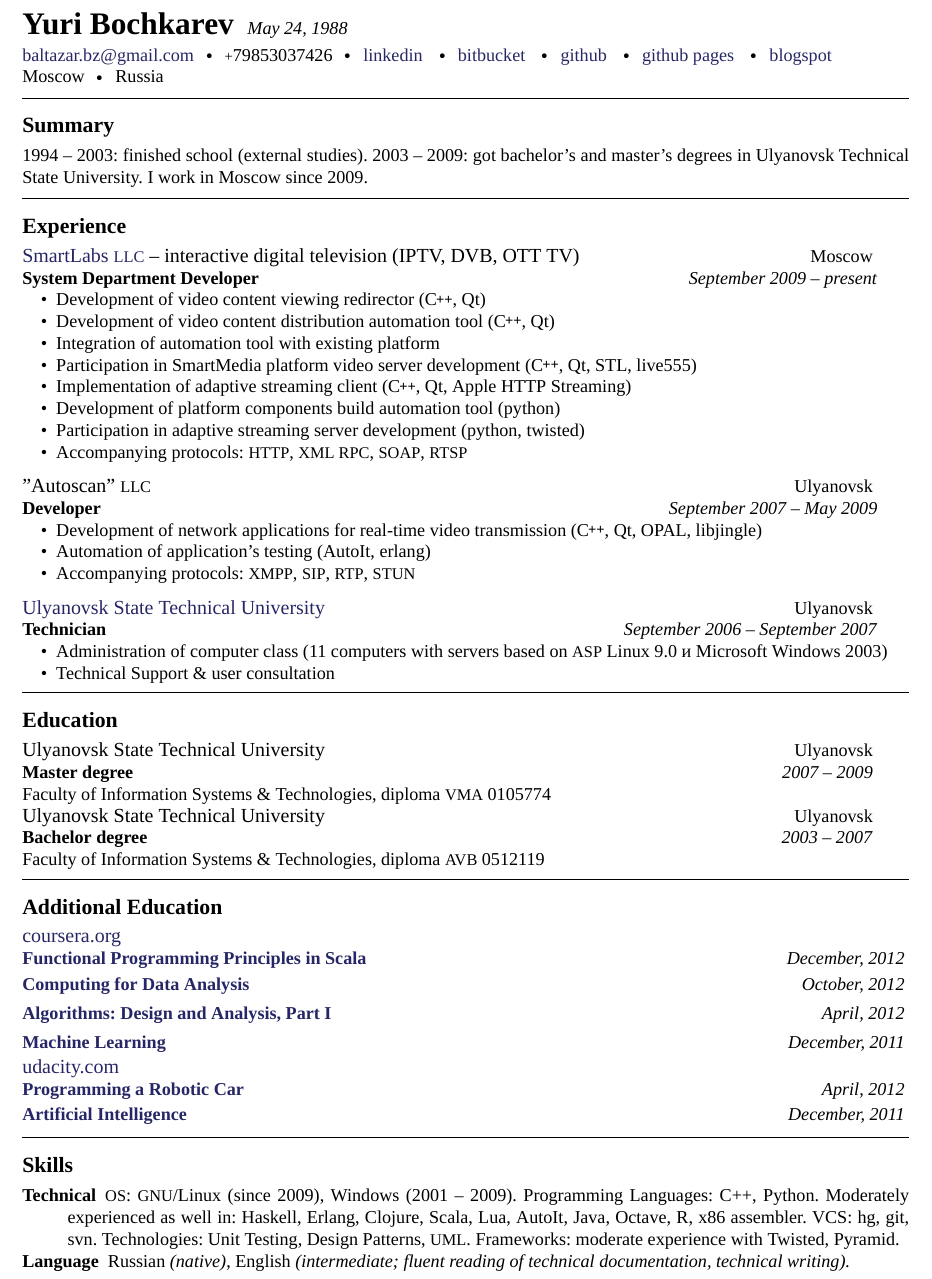
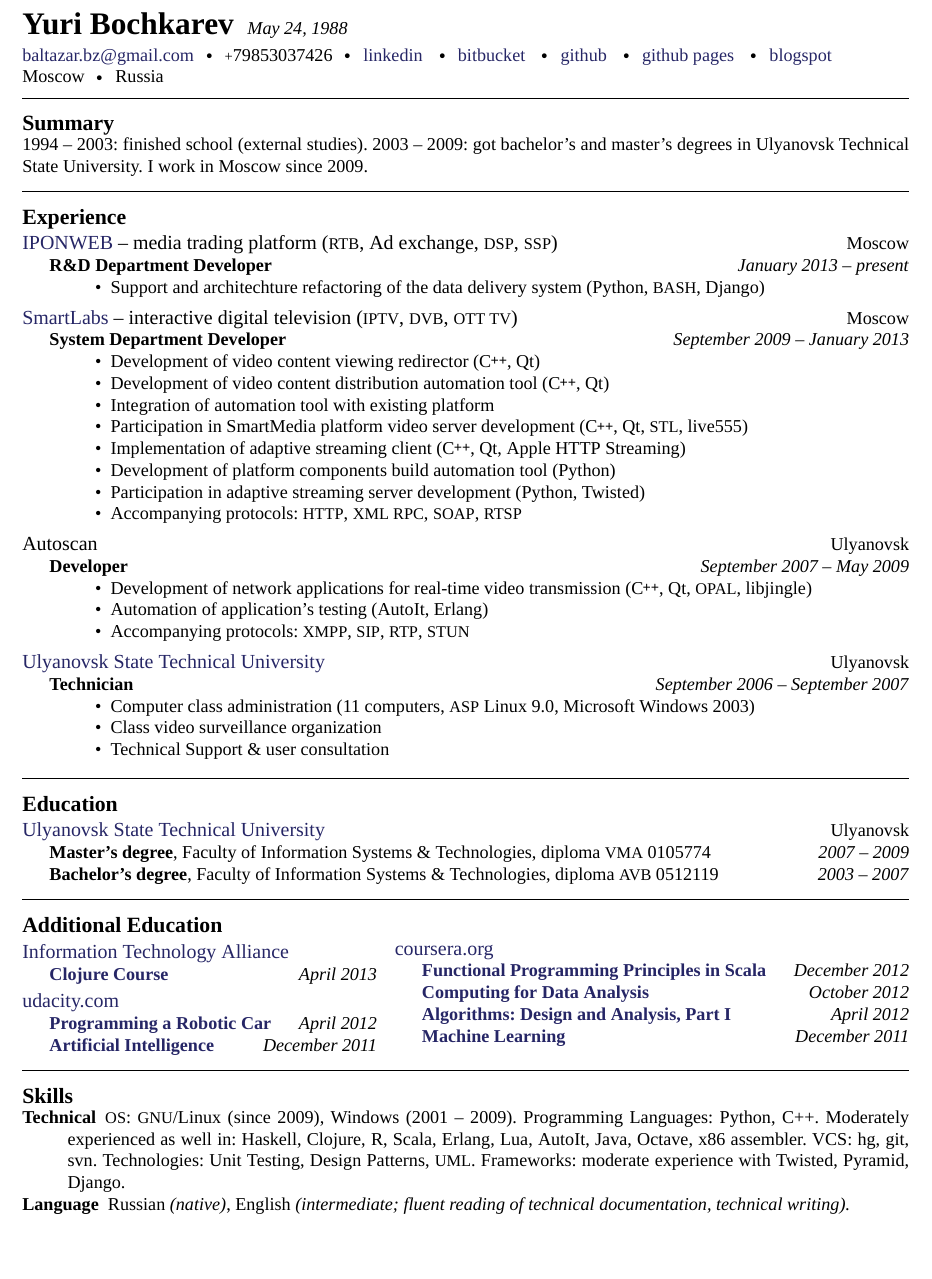
Before and after one commit to balta2ar/resume, a LaTeX CV (yuri-bochkarev-en-resume.tex, which reads resume-commands.tex): part of the page, cut so that both start at the same text, the shorter picture padded with empty space. Compiled offline with XeLaTeX; a missing font is replaced by an installed copy or a similar font.

Commit message:
Update EN version to match RU version

```diff
--- a/resume-commands.tex
+++ b/resume-commands.tex
@@ -158,6 +158,10 @@
     \pagebreak[2]
 }
 
+\newcommand{\course}[3] {
+    \textbf{#1} & #2 & \emph{#3} \\
+}
+
 
 %%% COMMANDS OF THE ORIGINAL AUTHOR
 
--- a/yuri-bochkarev-en-resume.tex
+++ b/yuri-bochkarev-en-resume.tex
@@ -81,11 +81,11 @@
 %3022\thinspace {\sc ld}\sbull
 Moscow\sbull
 Russia
-\spacedhrule{0.8em}{-0.4em}  % a horizontal line with some vertical spacing before and after
+%\spacedhrule{0.8em}{-0.4em}  % a horizontal line with some vertical spacing before and after
 
-\roottitle{Summary}  % a root section title
+\roottitlelined{Summary}  % a root section title
 
-\vspace{0em}  % some vertical spacing
+%\vspace{0em}  % some vertical spacing
 
 %\begin{multicols}{2}  % open a multicolumn environment
 \noindent
@@ -93,148 +93,193 @@
 2003 -- 2009: got bachelor's and master's degrees in Ulyanovsk Technical State
 University. I work in Moscow since 2009.
 %\end{multicols}
-\spacedhrule{0.6em}{-0.4em}
+%\spacedhrule{0.6em}{-0.4em}
 
-\roottitle{Experience}
+\roottitlelined{Experience}
 
-\headedsection  % sets the header for the section and includes any subsections
-  {\href{http://www.smartlabs.tv}{SmartLabs \acr{LLC}} -- interactive digital
-   television (IPTV, DVB, OTT TV)}
-  {Moscow} {
-  \headedsubsection  % sets the header for a subsection and contains usually body text
+\job  % sets the header for the section and includes any subsections
+    {\href{http://www.iponweb.com}{IPONWEB} -- media trading platform
+     (\acr{RTB}, Ad exchange, \acr{DSP}, \acr{SSP})}
+    {Moscow}
+    {
+        \position  % sets the header for a subsection and contains usually body text
+            {R\&D Department Developer}
+            {January 2013 -- present}
+            {
+                \begin{itemize}
+                \item{Support and architechture refactoring of the data delivery
+                      system (Python, \acr{BASH}, Django)}
+                \end{itemize}
+            }
+    }
+
+
+\job  % sets the header for the section and includes any subsections
+    {\href{http://www.smartlabs.tv}{SmartLabs} -- interactive digital
+           television (\acr{IPTV}, \acr{DVB}, \acr{OTT TV})}
+    {Moscow}
+    {
+        \position % sets the header for a subsection and contains usually body text
             {System Department Developer}
-    {September 2009 -- present}
-    {\bodytext{
+            {September 2009 -- January 2013}
+            {
                 \begin{itemize}
                     \item{Development of video content viewing redirector (\CPP, Qt)}
                     \item{Development of video content distribution automation tool (\CPP, Qt)}
                     \item{Integration of automation tool with existing platform}
                     \item{Participation in SmartMedia platform video server development
-                  (\CPP, Qt, STL, live555)}
+                          (\CPP, Qt, \acr{STL}, live555)}
                     \item{Implementation of adaptive streaming client (\CPP, Qt, Apple HTTP Streaming)}
-            \item{Development of platform components build automation tool (python)}
+                    \item{Development of platform components build automation tool (Python)}
                     \item{Participation in adaptive streaming server development
-                  (python, twisted)}
+                          (Python, Twisted)}
                     \item{Accompanying protocols: \acr{HTTP}, \acr{XML RPC},
                           \acr{SOAP}, \acr{RTSP}}
                 \end{itemize}
-    }}
+            }
     }
 
-\vspace{0.7em}
+%\vspace{0.7em}
 
-\headedsection
-  {"Autoscan" \acr{LLC}}
-  {\textsc{Ulyanovsk}} {
-  \headedsubsection
+\job
+    {Autoscan}
+    {\textsc{Ulyanovsk}}
+    {
+        \position
             {Developer}
             {September 2007 -- May 2009}
-    {\bodytext{
+            {
                 \begin{itemize}
                     \item{Development of network applications for real-time video
-                  transmission (\CPP, Qt, OPAL, libjingle)}
-            \item{Automation of application's testing (AutoIt, erlang)}
+                          transmission (\CPP, Qt, \acr{OPAL}, libjingle)}
+                    \item{Automation of application's testing (AutoIt, Erlang)}
                     \item{Accompanying protocols: \acr{XMPP}, \acr{SIP}, \acr{RTP},
                           \acr{STUN}}
                 \end{itemize}
-    }}
-}
-
-\vspace{0.7em}
-
-\headedsection
-  {\href{http://www.ulstu.ru}{Ulyanovsk State Technical University}}
-  {\textsc{Ulyanovsk}} {
-  \headedsubsection
-    {Technician}
-    {September 2006 -- September 2007}
-    {\bodytext{
-        \begin{itemize}
-            \item{Administration of computer class (11 computers with servers
-                  based on \acr{ASP} Linux 9.0 и Microsoft Windows 2003})
-            \item{Technical Support \& user consultation}
-        \end{itemize}
-    }}
-}
-
-\spacedhrule{0.5em}{-0.4em}
-\roottitle{Education}
-
-\headedsection
-  {Ulyanovsk State Technical University}
-  {\textsc{Ulyanovsk}} {
-  \headedsubsection
-    {Master degree}
-    {2007 -- 2009} {
-        \bodytext{Faculty of Information Systems \& Technologies, diploma \acr{VMA} 0105774}
             }
     }
 
-\headedsection
-  {Ulyanovsk State Technical University}
-  {\textsc{Ulyanovsk}} {
-  \headedsubsection
-    {Bachelor degree}
-    {2003 -- 2007} {
-        \bodytext{Faculty of Information Systems \& Technologies, diploma \acr{AVB} 0512119}
+%\vspace{0.7em}
+
+\job
+    {\href{http://www.ulstu.ru}{Ulyanovsk State Technical University}}
+    {\textsc{Ulyanovsk}}
+    {
+        \position
+            {Technician}
+            {September 2006 -- September 2007}
+            {
+                \begin{itemize}
+                    \item{Computer class administration (11 computers,
+                          \acr{ASP} Linux 9.0, Microsoft Windows 2003})
+                    \item{Class video surveillance organization}
+                    \item{Technical Support \& user consultation}
+                \end{itemize}
             }
     }
 
-\spacedhrule{0.5em}{-0.4em}
-\roottitle{Additional Education}
+%\spacedhrule{0.5em}{-0.4em}
 
-\headedsection
+\roottitlelined{Education}
+
+\job
+    {\href{http://www.ulstu.ru}{Ulyanovsk State Technical University}}
+    {\textsc{Ulyanovsk}}
+    {
+        \positionnobreak
+            {Master's degree}
+            {2007 -- 2009}
+            {Faculty of Information Systems \& Technologies, diploma \acr{VMA} 0105774}
+        \positionnobreak
+            {Bachelor's degree}
+            {2003 -- 2007}
+            {Faculty of Information Systems \& Technologies, diploma \acr{AVB} 0512119}
+    }
+
+%\spacedhrule{0.5em}{-0.4em}
+\roottitlelined{Additional Education}
+
+\vspace{-0.7em}
+\begin{minipage}[t]{0.40\textwidth}
+\setlength\abovedisplayskip{0pt}
+\job
+    {\href{http://ita.by}{Information Technology Alliance}}
+    {}
+    {
+        \position
+            {\href{https://docs.google.com/file/d/0B2cptPgckn74RlpNa0xVNG9VSnM/edit}
+                  {Clojure Course}}
+            {April 2013}
+            {}
+    }
+\job
+    {\href{http://udacity.com}{udacity.com}}
+    {}
+    {
+        \position
+            {\href{https://docs.google.com/document/d/1LpUyUwh_gGyPyKf-oxTDOy8ncQejwog1jhgMmtf59mY/edit}
+                  {Programming a Robotic Car}}
+            {April 2012}
+            {}
+        \position
+            {\href{https://docs.google.com/document/d/1wD_QEJ7mdzxbR_PMVEbZ_tZ0SyakJ_8Y1gBAj_S5Ufg/edit}
+                  {Artificial Intelligence}}
+            {December 2011}
+            {}
+    }
+\end{minipage}
+\hfill
+\begin{minipage}[t]{0.58\textwidth}
+\setlength\abovedisplayskip{0pt}
+\job
     {\href{http://www.coursera.org}{coursera.org}}
-  {} {
-  \headedsubsection
+    {}
+    {
+        \position
             {\href{https://docs.google.com/document/d/1AWaukQ0K4C-ZcuRRqYANJuYDOPxYH7MoVdXYKHPYJ8I/edit}
                   {Functional Programming Principles in Scala}}
-    {December, 2012} {}
-  \headedsubsection
+            {December 2012}
+            {}
+        \position
             {\href{https://docs.google.com/document/d/1Rh_5PSFQBBtEwMZIa5r69H5ONOjpX5jfiPorFIvQg5Y/edit}
                   {Computing for Data Analysis}}
-    {October, 2012} {}
-  \headedsubsection
+            {October 2012}
+            {}
+        \position
             {\href{https://docs.google.com/document/d/1j6LlyJUGM03TxqSImyHeHoa16dSCLZQop6zmrPe8YOw/edit}
                   {Algorithms: Design and Analysis, Part I}}
-    {April, 2012} {}
-  \headedsubsection
+            {April 2012}
+            {}
+        \position
             {\href{https://docs.google.com/document/d/11OT8thqIgBiwM80D_HjpiGtKTz5CnxiITPG_H6QbuUA/edit}
                   {Machine Learning}}
-    {December, 2011} {}
+            {December 2011}
+            {}
     }
-\headedsection
-  {\href{http://udacity.com}{udacity.com}}
-  {} {
-  \headedsubsection
-    {\href{https://docs.google.com/document/d/1LpUyUwh_gGyPyKf-oxTDOy8ncQejwog1jhgMmtf59mY/edit}
-          {Programming a Robotic Car}}
-    {April, 2012} {}
-  \headedsubsection
-    {\href{https://docs.google.com/document/d/1wD_QEJ7mdzxbR_PMVEbZ_tZ0SyakJ_8Y1gBAj_S5Ufg/edit}
-          {Artificial Intelligence}}
-    {December, 2011} {}
-  }
+\end{minipage}
 
-\spacedhrule{0.5em}{-0.4em}
+%\spacedhrule{0.5em}{-0.4em}
 
-\roottitle{Skills}
+\roottitlelined{Skills}
 
 \inlineheadsection  % special section that has an inline header with a 'hanging' paragraph
     {Technical}
-  {\acr{OS}: \acr{GNU}/Linux (since 2009), Windows (2001 -- 2009).
-   Programming Languages: C++, Python.
-   Moderately experienced as well in: Haskell, Erlang, Clojure, Scala, Lua, AutoIt,
-   Java, Octave, R, x86 assembler.
+    {
+        \acr{OS}: \acr{GNU}/Linux (since 2009), Windows (2001 -- 2009).
+        Programming Languages: Python, C++.
+        Moderately experienced as well in: Haskell, Clojure, R, Scala, Erlang,
+        Lua, AutoIt, Java, Octave, x86 assembler.
         VCS: hg, git, svn.
         Technologies: Unit Testing, Design Patterns, \acr{UML}.
-   Frameworks: moderate experience with Twisted, Pyramid.
+        Frameworks: moderate experience with Twisted, Pyramid, Django.
     }
 
 \inlineheadsection
     {Language}
-  {Russian \emph{(native)}, English \emph{(intermediate; fluent reading of
-   technical documentation, technical writing).}}
+    {
+        Russian \emph{(native)}, English \emph{(intermediate; fluent reading of
+        technical documentation, technical writing).}
+    }
 
 %\spacedhrule{1.6em}{-0.4em}
 %
```
Also changed, not shown: yuri-bochkarev-ru-resume.tex (+54 -16 lines), pdf/yuri-bochkarev-en-resume.pdf, pdf/yuri-bochkarev-ru-resume.pdf. Lines whose indentation alone changed are shown as unchanged.
